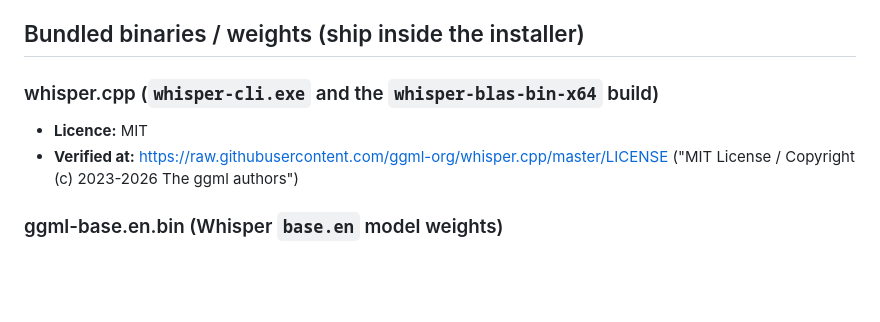
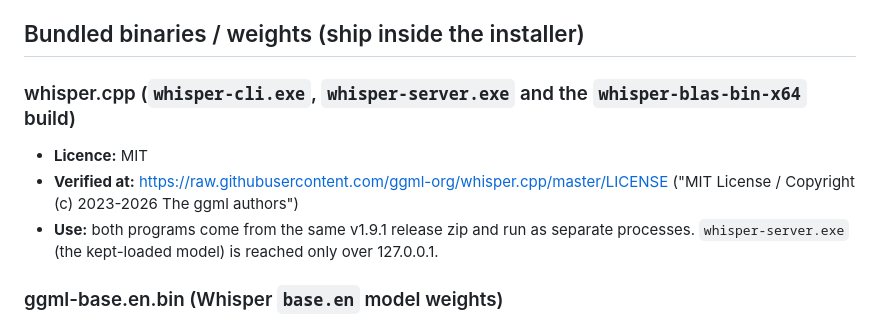
Before and after one commit to andr26j/voisr-windows, a Markdown page: THIRD_PARTY_NOTICES.md, the part around one of its changes. Drawn GitHub-style; blank space fills up the shorter version.

```diff
--- a/THIRD_PARTY_NOTICES.md
+++ b/THIRD_PARTY_NOTICES.md
@@ -7,10 +7,13 @@ assumed.
 
 ## Bundled binaries / weights (ship inside the installer)
 
-### whisper.cpp (`whisper-cli.exe` and the `whisper-blas-bin-x64` build)
+### whisper.cpp (`whisper-cli.exe`, `whisper-server.exe` and the `whisper-blas-bin-x64` build)
 - **Licence:** MIT
 - **Verified at:** https://raw.githubusercontent.com/ggml-org/whisper.cpp/master/LICENSE
   ("MIT License / Copyright (c) 2023-2026 The ggml authors")
+- **Use:** both programs come from the same v1.9.1 release zip and run as
+  separate processes. `whisper-server.exe` (the kept-loaded model) is reached
+  only over 127.0.0.1.
 
 ### ggml-base.en.bin (Whisper `base.en` model weights)
 - **Licence:** MIT
```
Also changed, not shown: other parts of THIRD_PARTY_NOTICES.md (+24 -2 lines), README.md (+38 -7 lines).
